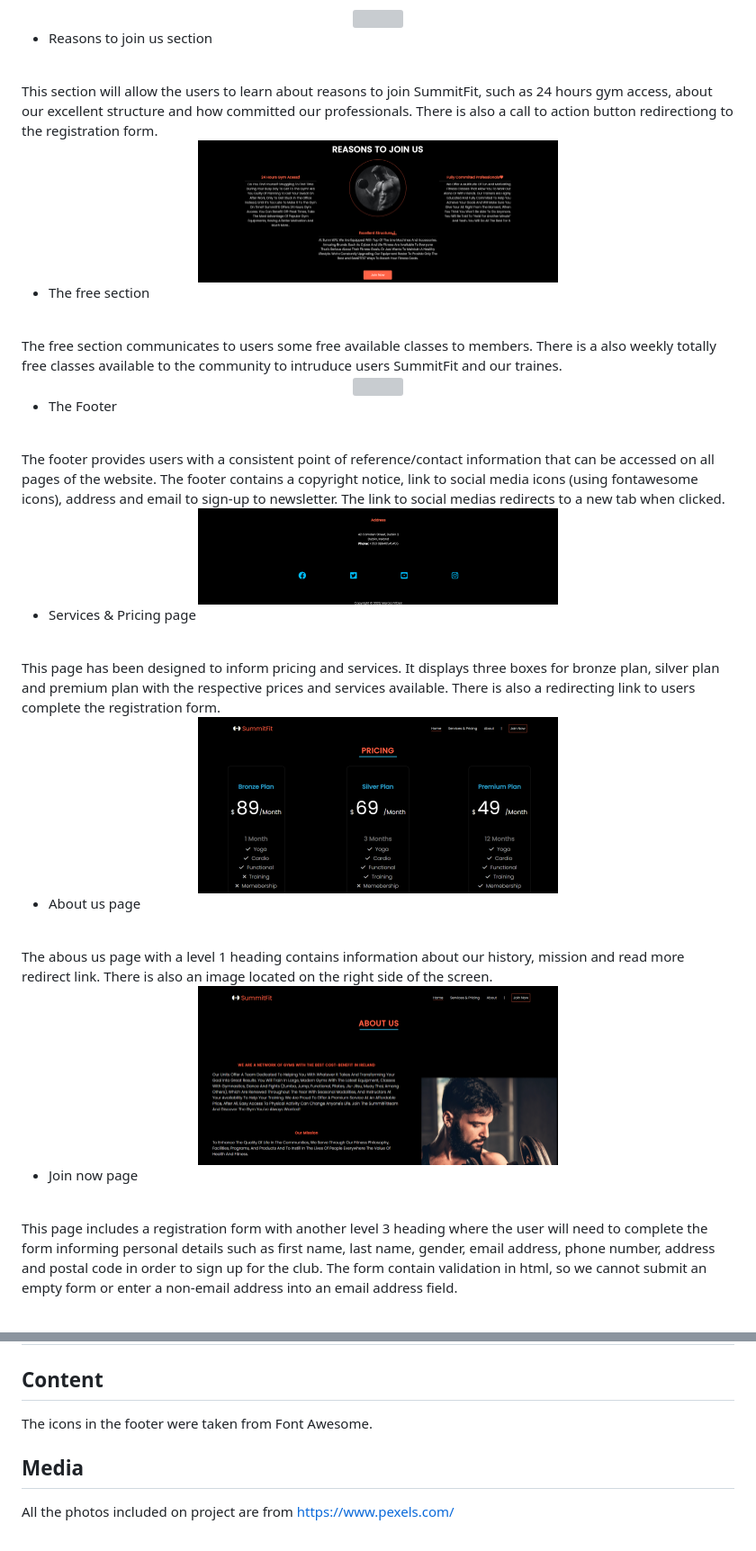
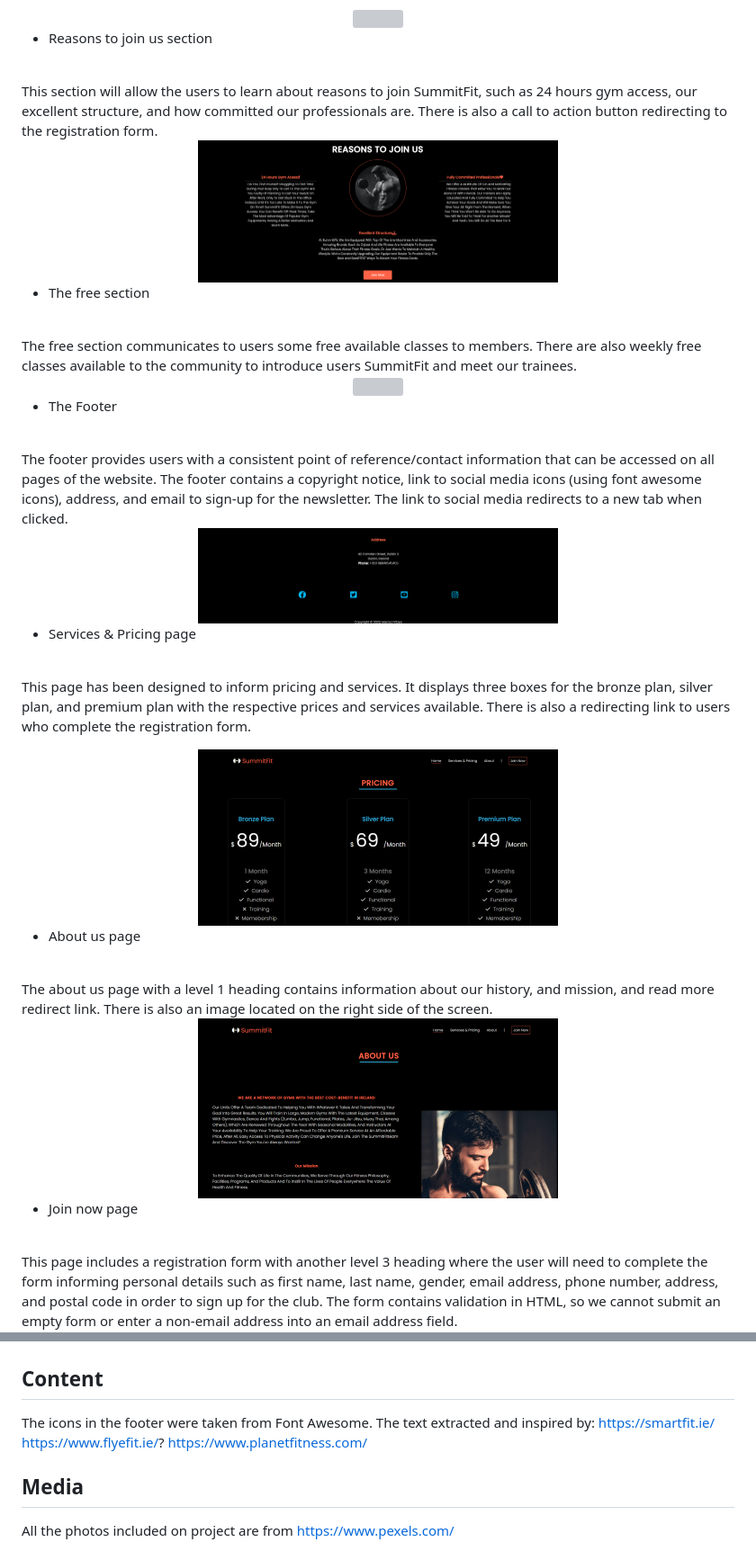
Before and after one commit to mpatricia22/SummitFit, a Markdown page: README.md, 2 parts joined by grey strips. Shown at 90% size. GitHub-like rendering; blank space fills up the shorter version; grey boxes are pictures that could not be loaded.

Commit message:
add to credits in read me page

```diff
--- a/README.md
+++ b/README.md
@@ -52,29 +51,29 @@ The navbar will allow the user to easily navigate from page to page across all d
 
 * Reasons to join us section
 <br>
-This section will allow the users to learn about reasons to join SummitFit, such as 24 hours gym access, about our excellent structure and how committed our professionals. There is also a call to action button redirectiong to the registration form.
-
+This section will allow the users to learn about reasons to join SummitFit, such as 24 hours gym access, our excellent structure, and how committed our professionals are. There is also a call to action button redirecting to the registration form.
  <div align="center">
    <img src="assets/images/screenshots/screenshothome2.png" width="400px"</img>
 </div>
 
 * The free section
 <br>
-The free section communicates to users some free available classes to members. There is a also weekly totally free classes available to the community to intruduce users SummitFit and our traines.
+The free section communicates to users some free available classes to members. There are also weekly free classes available to the community to introduce users SummitFit and meet our trainees.
  <div align="center">
    <img src="assets/images/screenshots/screenshothome3.png" width="400px"</img>
 </div>
 
 * The Footer
 <br>
-The footer provides users with a consistent point of reference/contact information that can be accessed on all pages of the website. The footer contains a copyright notice, link to social media icons (using fontawesome icons), address and email to sign-up to newsletter. The link to social medias redirects to a new tab when clicked.
+The footer provides users with a consistent point of reference/contact information that can be accessed on all pages of the website. The footer contains a copyright notice, link to social media icons (using font awesome icons), address, and email to sign-up for the newsletter. The link to social media redirects to a new tab when clicked.
  <div align="center">
    <img src="assets/images/screenshots/screenshothome4.png" width="400px"</img>
 </div>
 
 * Services & Pricing page
 <br>
-This page has been designed to inform pricing and services. It displays three boxes for bronze plan, silver plan and premium plan with the respective prices and services available. There is also a redirecting link to users complete the registration form.
+
+This page has been designed to inform pricing and services. It displays three boxes for the bronze plan, silver plan, and premium plan with the respective prices and services available. There is also a redirecting link to users who complete the registration form.
 
  <div align="center">
    <img src="assets/images/screenshots/pricingpage.png" width="400px"</img>
@@ -82,7 +81,7 @@ This page has been designed to inform pricing and services. It displays three bo
 
 * About us page
 <br>
-The abous us page with a level 1 heading contains information about our history, mission and read more redirect link. There is also an image located on the right side of the screen.
+The about us page with a level 1 heading contains information about our history, and mission, and read more redirect link. There is also an image located on the right side of the screen.
 <br>
  <div align="center">
    <img src="assets/images/screenshots/aboutuspage.png" width="400px"</img>
@@ -91,7 +90,7 @@ The abous us page with a level 1 heading contains information about our history,
 
 * Join now page
 <br>
-This page includes a registration form with another level 3 heading where the user will need to complete the form informing personal details such as first name, last name, gender, email address, phone number, address and postal code in order to sign up for the club. The form contain validation in html, so we cannot submit an empty form or enter a non-email address into an email address field.
+This page includes a registration form with another level 3 heading where the user will need to complete the form informing personal details such as first name, last name, gender, email address, phone number, address, and postal code in order to sign up for the club. The form contains validation in HTML, so we cannot submit an empty form or enter a non-email address into an email address field.
  <div align="center">
    <img src="assets/images/screenshots/joinuspage.png" width="400px"</img>
 </div>
@@ -174,6 +171,11 @@ SummitFit website was deployed to GitHub pages. The deployment steps taken:
 ## Content
 
 The icons in the footer were taken from Font Awesome.
+The text extracted and inspired by:
+https://smartfit.ie/
+https://www.flyefit.ie/?
+https://www.planetfitness.com/
+
 
 ## Media
 All the photos included on project are from https://www.pexels.com/
```
Also changed, not shown: other parts of README.md (+10 -13 lines).
